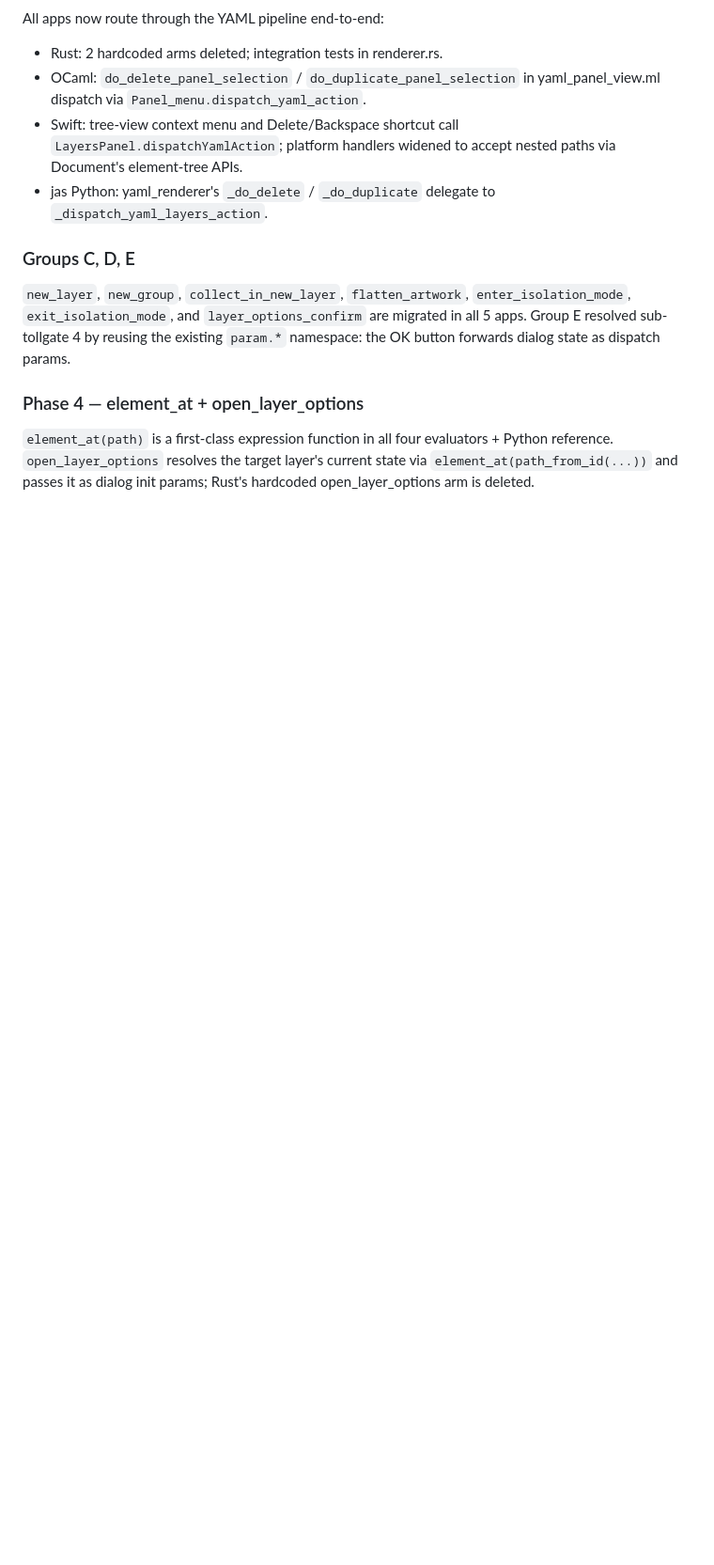
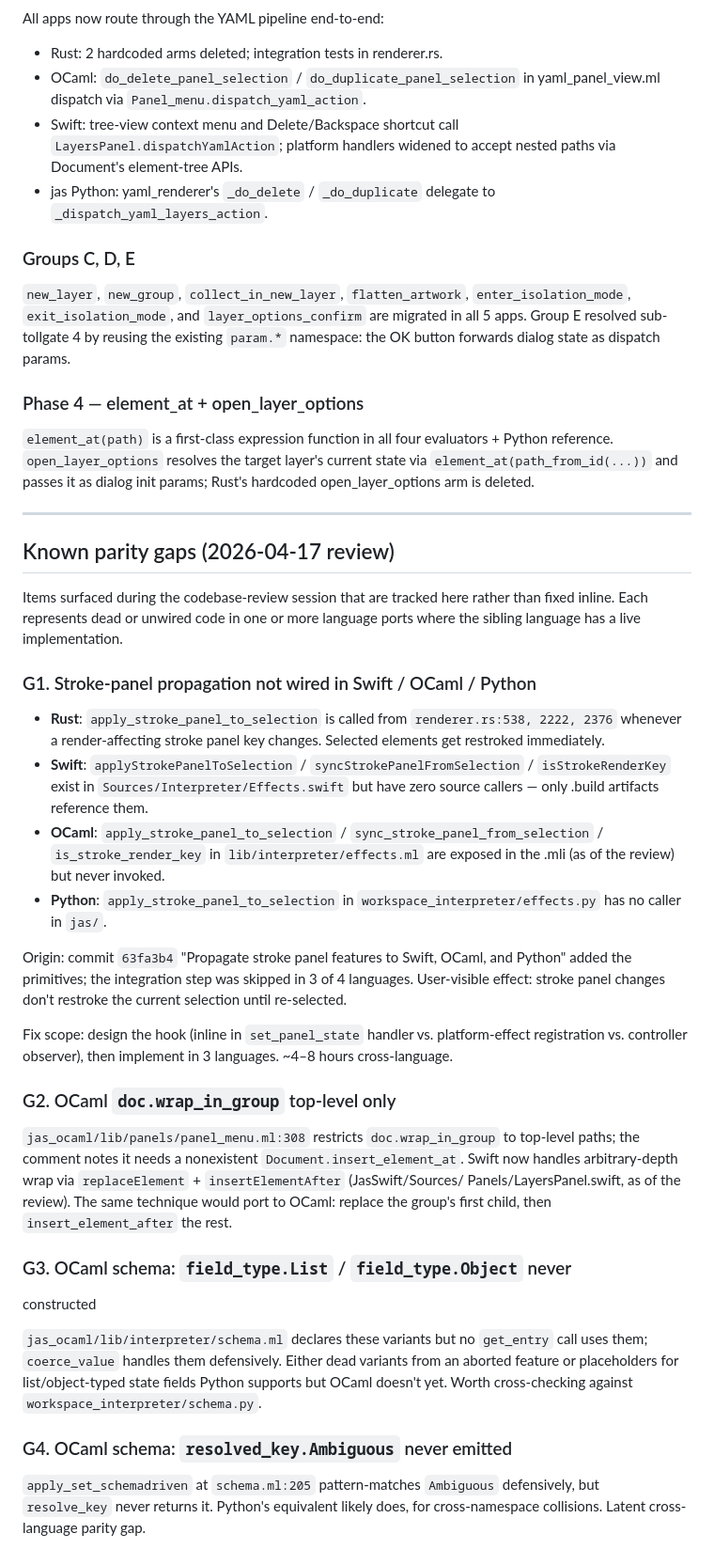
Before and after one commit to jyh/jas, a Markdown page: AUDIT.md, the part around the change. Shown at 94% size. Drawn GitHub-style; blank space fills up the shorter version.

Commit message:
Docs: stamp historical phase plans; record review-session findings
- PLAN.md: prepend a 2026-04-17 status banner recording Phases 1-4
  as complete on main, and note that 53 log: placeholders remain
  (down from the ~81 baseline) as a deferred tail. Flag the
  Constraints section items 1-2 as historical (branch and
  propagation order). Flip line 202 from "Ready for Phase 0" to
  executed.
- PHASE3.md: status line flips from "design tollgate" to "complete;
  kept as design record."
- AUDIT.md: new Known-parity-gaps section at the end captures four
  issues surfaced during the review session:
    G1 stroke-panel propagation unwired in Swift/OCaml/Python
    G2 OCaml doc.wrap_in_group top-level only
    G3 OCaml schema List/Object variants never constructed
    G4 OCaml resolved_key.Ambiguous never emitted

Co-Authored-By: Claude Opus 4.7 (1M context) <noreply@anthropic.com>

```diff
--- a/AUDIT.md
+++ b/AUDIT.md
@@ -497,3 +497,63 @@ evaluators + Python reference. `open_layer_options` resolves the
 target layer's current state via `element_at(path_from_id(...))` and
 passes it as dialog init params; Rust's hardcoded open_layer_options
 arm is deleted.
+
+---
+
+## Known parity gaps (2026-04-17 review)
+
+Items surfaced during the codebase-review session that are tracked
+here rather than fixed inline.  Each represents dead or unwired code
+in one or more language ports where the sibling language has a live
+implementation.
+
+### G1. Stroke-panel propagation not wired in Swift / OCaml / Python
+
+- **Rust**: `apply_stroke_panel_to_selection` is called from
+  `renderer.rs:538, 2222, 2376` whenever a render-affecting stroke
+  panel key changes. Selected elements get restroked immediately.
+- **Swift**: `applyStrokePanelToSelection` / `syncStrokePanelFromSelection`
+  / `isStrokeRenderKey` exist in `Sources/Interpreter/Effects.swift`
+  but have zero source callers — only .build artifacts reference them.
+- **OCaml**: `apply_stroke_panel_to_selection` /
+  `sync_stroke_panel_from_selection` / `is_stroke_render_key` in
+  `lib/interpreter/effects.ml` are exposed in the .mli (as of the
+  review) but never invoked.
+- **Python**: `apply_stroke_panel_to_selection` in
+  `workspace_interpreter/effects.py` has no caller in `jas/`.
+
+Origin: commit `63fa3b4` "Propagate stroke panel features to Swift,
+OCaml, and Python" added the primitives; the integration step was
+skipped in 3 of 4 languages.  User-visible effect: stroke panel
+changes don't restroke the current selection until re-selected.
+
+Fix scope: design the hook (inline in `set_panel_state` handler vs.
+platform-effect registration vs. controller observer), then implement
+in 3 languages.  ~4–8 hours cross-language.
+
+### G2. OCaml `doc.wrap_in_group` top-level only
+
+`jas_ocaml/lib/panels/panel_menu.ml:308` restricts `doc.wrap_in_group`
+to top-level paths; the comment notes it needs a nonexistent
+`Document.insert_element_at`.  Swift now handles arbitrary-depth
+wrap via `replaceElement` + `insertElementAfter` (JasSwift/Sources/
+Panels/LayersPanel.swift, as of the review).  The same technique
+would port to OCaml: replace the group's first child, then
+`insert_element_after` the rest.
+
+### G3. OCaml schema: `field_type.List` / `field_type.Object` never
+constructed
+
+`jas_ocaml/lib/interpreter/schema.ml` declares these variants but
+no `get_entry` call uses them; `coerce_value` handles them
+defensively. Either dead variants from an aborted feature or
+placeholders for list/object-typed state fields Python supports
+but OCaml doesn't yet. Worth cross-checking against
+`workspace_interpreter/schema.py`.
+
+### G4. OCaml schema: `resolved_key.Ambiguous` never emitted
+
+`apply_set_schemadriven` at `schema.ml:205` pattern-matches
+`Ambiguous` defensively, but `resolve_key` never returns it.
+Python's equivalent likely does, for cross-namespace collisions.
+Latent cross-language parity gap.
```
Also changed, not shown: PHASE3.md (+4 -4 lines), PLAN.md (+17 -7 lines).
